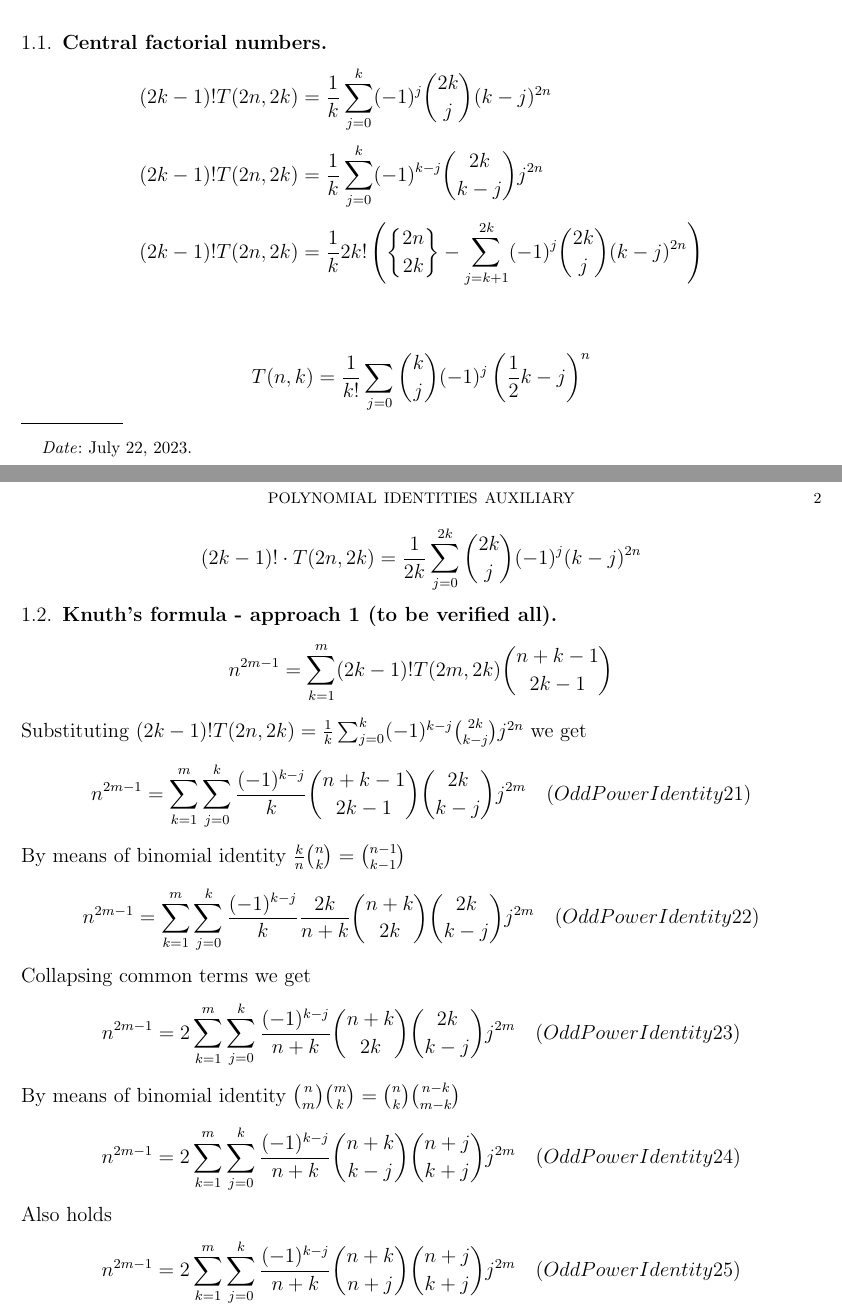
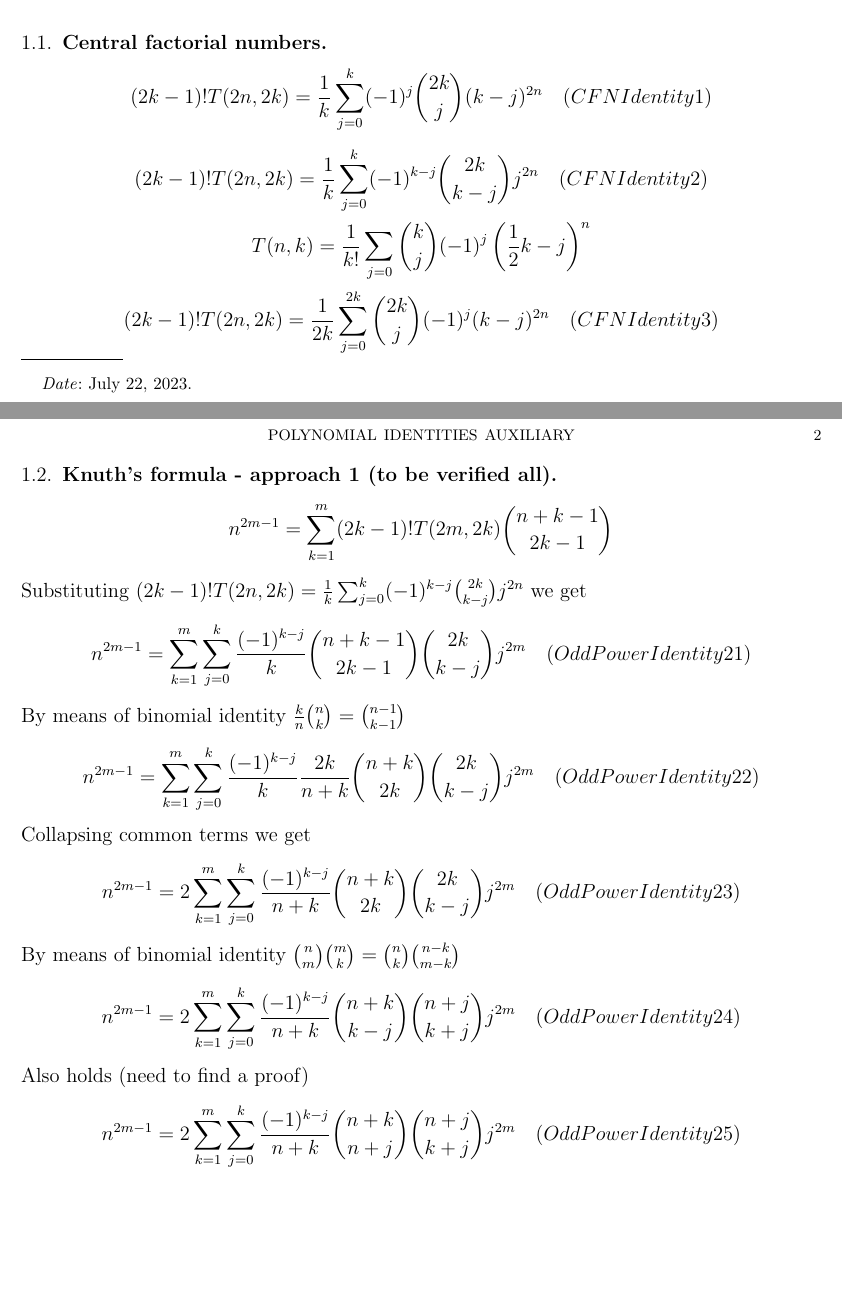
Before and after one commit to kolosovpetro/PolynomialIdentitiesInvolvingCentralFactorialNumbers, a LaTeX paper (src/polynomial-identities/polynomial-identities-main.tex, which reads src/polynomial-identities/polynomial-identities.tex): two parts of pages 1 and 2 of 2, joined at a grey line, cut so that both start at the same text, the shorter picture padded with empty space. Compiled offline with pdfLaTeX.

Commit message:
add missing mathematica function labels

```diff
--- a/src/polynomial-identities/polynomial-identities.tex
+++ b/src/polynomial-identities/polynomial-identities.tex
@@ -1,14 +1,19 @@
 \subsection{Central factorial numbers}\label{subsec:central-factorial-numbers}
-\begin{align*}
-(2k-1)!T(2n,2k) &= \frac{1}{k} \sum_{j=0}^{k} (-1)^j \binom{2k}{j} (k-j)^{2n} \\
-(2k-1)! T(2n,2k) &= \frac{1}{k} \sum_{j=0}^{k} (-1)^{k-j} \binom{2k}{k-j} j^{2n} \\
-(2k-1)! T(2n,2k) &= \frac{1}{k} 2k! \left( \stirlingii{2n}{2k} -  \sum_{j=k+1}^{2k} (-1)^j \binom{2k}{j} (k-j)^{2n}\right) \\
-\end{align*}
+
+\begin{equation*}
+(2k-1)!T(2n,2k) = \frac{1}{k} \sum_{j=0}^{k} (-1)^j \binom{2k}{j} (k-j)^{2n} \quad
+(CFNIdentity1)
+\end{equation*}
+\begin{equation*}
+(2k-1)!T(2n,2k) = \frac{1}{k} \sum_{j=0}^{k} (-1)^{k-j} \binom{2k}{k-j} j^{2n} \quad
+(CFNIdentity2)
+\end{equation*}
 \begin{equation*}
     T(n,k) = \frac{1}{k!} \sum_{j=0} \binom{k}{j} (-1)^{j} \left( \frac{1}{2}k - j \right)^{n}
 \end{equation*}
 \begin{equation*}
-(2k-1)! \cdot T(2n, 2k) = \frac{1}{2k} \sum_{j=0}^{2k} \binom{2k}{j} (-1)^{j} (k-j)^{2n}
+(2k-1)!T(2n, 2k) = \frac{1}{2k} \sum_{j=0}^{2k} \binom{2k}{j} (-1)^{j} (k-j)^{2n} \quad
+(CFNIdentity3)
 \end{equation*}
 
 \subsection{Knuth's formula - approach 1 (to be verified all)}\label{subsec:knuth's-formula---approach-1-(to-be-verified-all)}
@@ -35,7 +40,7 @@ By means of binomial identity $\binom{n}{m} \binom{m}{k} = \binom{n}{k} \binom{n
     n^{2m-1} = 2\sum_{k=1}^{m} \sum_{j=0}^{k} \frac{(-1)^{k-j}}{n+k} \binom{n+k}{k-j} \binom{n+j}{k+j} j^{2m} \quad
     (OddPowerIdentity24)
 \end{equation*}
-Also holds
+Also holds (need to find a proof)
 \begin{equation*}
     n^{2m-1} = 2\sum_{k=1}^{m} \sum_{j=0}^{k} \frac{(-1)^{k-j}}{n+k} \binom{n+k}{n+j} \binom{n+j}{k+j} j^{2m} \quad
     (OddPowerIdentity25)
```
Also changed, not shown: out/polynomial-identities-main.pdf.
